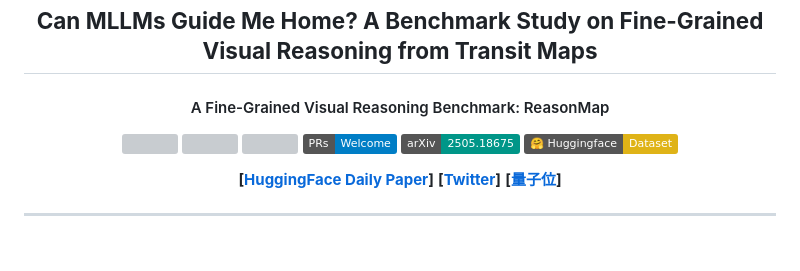
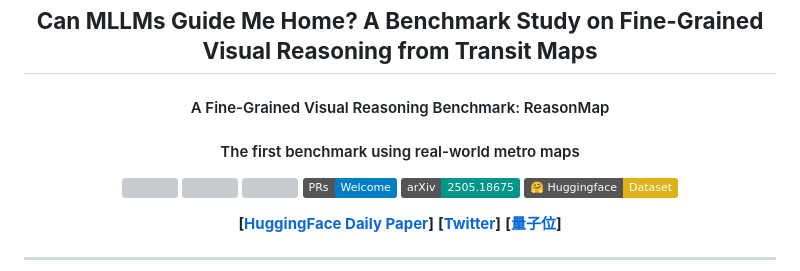
Before and after one commit to fscdc/ReasonMap, a Markdown page: README.md, the part around the change. Rendered like a GitHub page; badges without logos; blank space fills up the shorter version; grey boxes are pictures that could not be loaded.

```diff
--- a/README.md
+++ b/README.md
@@ -1,7 +1,8 @@
 <div align="center">
 
   <h2><b> Can MLLMs Guide Me Home? A Benchmark Study on Fine-Grained Visual Reasoning from Transit Maps </b></h2>
-  <h4> A Fine-Grained Visual Reasoning Benchmark: ReasonMap</h4>
+  <h4> A Fine-Grained Visual Reasoning Benchmark: ReasonMap </h4>
+  <h4> The first benchmark using real-world metro maps </h4>
 
 </div>
 
```
